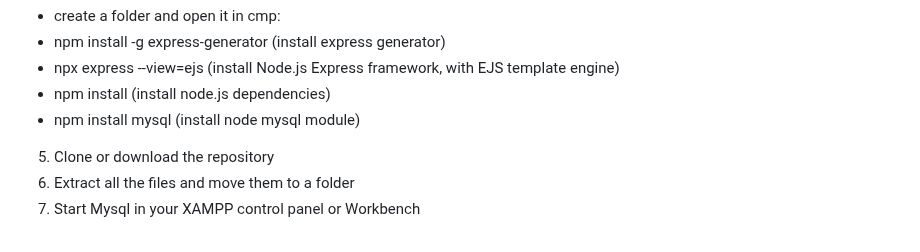
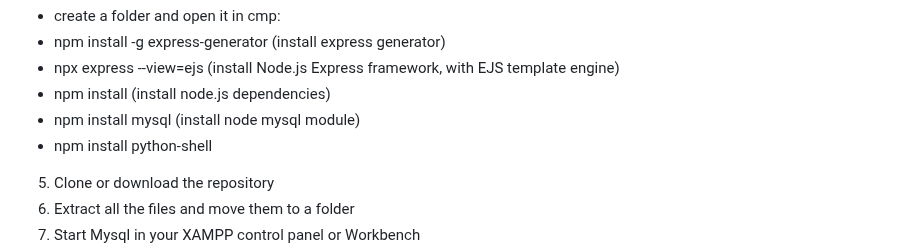
Before and after one commit to allienka/Helsinki-bikes, a Markdown page: README.md, the part around the change. Rendered like a GitHub page.

```diff
--- a/README.md
+++ b/README.md
@@ -60,6 +60,7 @@ Languages and Technologies used
   - npx express --view=ejs (install Node.js Express framework, with EJS template engine)
   - npm install (install node.js dependencies)
   - npm install mysql (install node mysql module)
+  - npm install python-shell
 
 5. Clone or download the repository
 6. Extract all the files and move them to a folder
```
